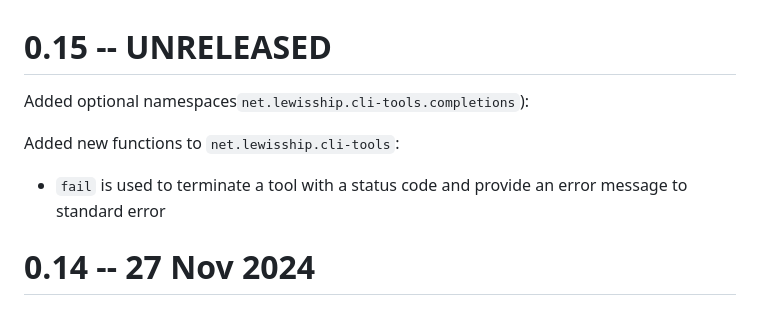
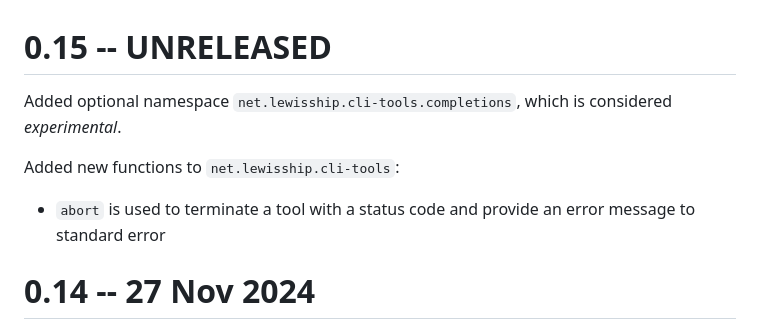
Before and after one commit to hlship/cli-tools, a Markdown page: CHANGES.md, the part around the change. Drawn GitHub-style.

```diff
--- a/CHANGES.md
+++ b/CHANGES.md
@@ -1,9 +1,9 @@
 # 0.15 -- UNRELEASED
 
-Added optional namespaces`net.lewisship.cli-tools.completions`):
+Added optional namespace `net.lewisship.cli-tools.completions`, which is considered _experimental_.
 
 Added new functions to `net.lewisship.cli-tools`:
-- `fail` is used to terminate a tool with a status code and provide an error message to standard error
+- `abort` is used to terminate a tool with a status code and provide an error message to standard error
 
 # 0.14 -- 27 Nov 2024
 
```
Also changed, not shown: README.md (+16 -3 lines), images/cli-tools-zsh-completion.gif (added), 6 other files.
